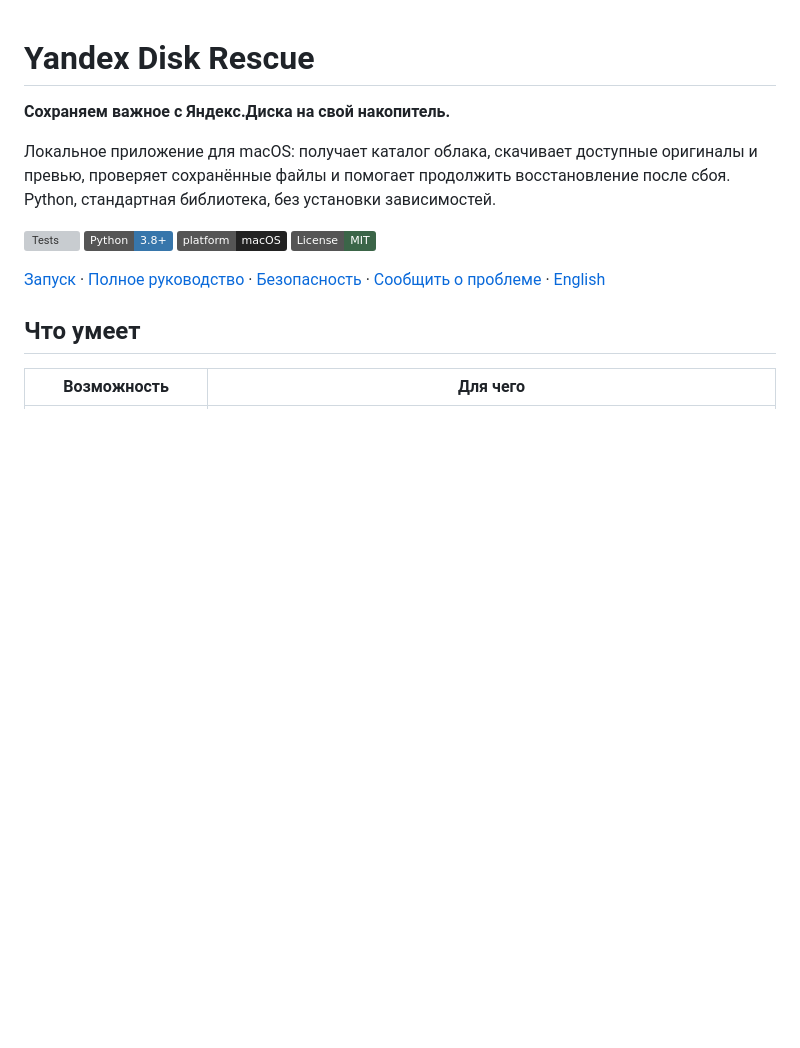
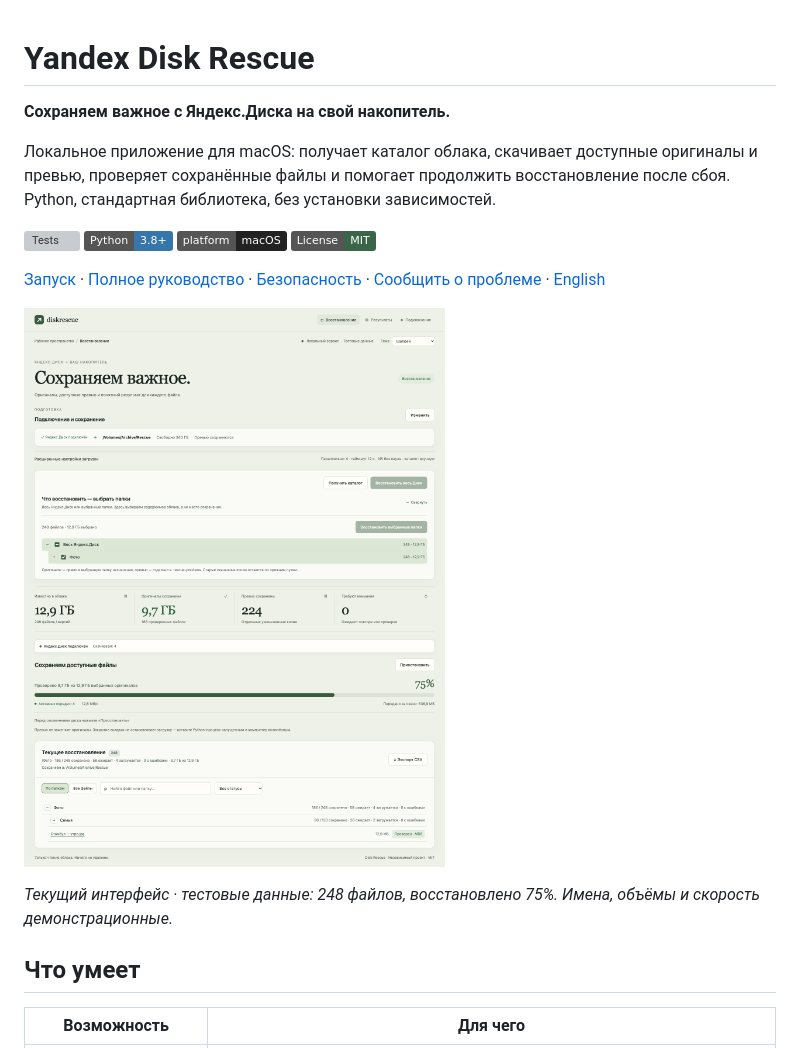
Before and after one commit to ivan-podgurskiy/yandex-disk-rescue, a Markdown page: README.md, the part around the change. Rendered like a GitHub page; pictures changed too: docs/assets/interface-demo.png (added); badges without logos; blank space fills up the shorter version; grey boxes are pictures that could not be loaded.

Commit message:
docs: show current interface with demo data in README

```diff
--- a/README.md
+++ b/README.md
@@ -10,6 +10,10 @@
 [![License: MIT](https://img.shields.io/badge/License-MIT-3B6548)](LICENSE)
 
 [Запуск](#быстрый-старт) · [Полное руководство](docs/guide.md) · [Безопасность](SECURITY.md) · [Сообщить о проблеме](https://github.com/ivan-podgurskiy/yandex-disk-rescue/issues/new/choose) · [English](#english)
+
+![Текущий интерфейс Yandex Disk Rescue с тестовым архивом и прогрессом восстановления](docs/assets/interface-demo.png)
+
+*Текущий интерфейс · тестовые данные: 248 файлов, восстановлено 75%. Имена, объёмы и скорость демонстрационные.*
 
 ## Что умеет
 
```
